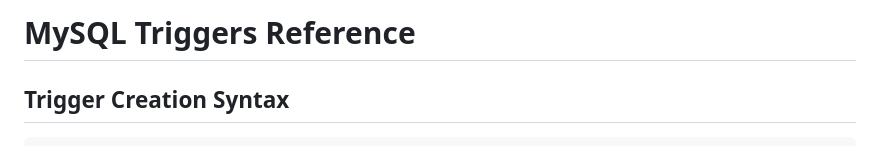
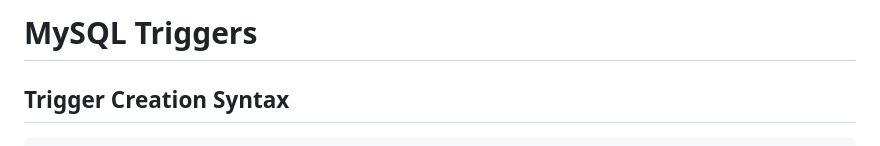
Before and after one commit to Ninad-Badekar/DE_Trainings, a Markdown page: Day3/readme.md, the part around the change. GitHub-like rendering.

````diff
--- a/Day3/readme.md
+++ b/Day3/readme.md
@@ -1,4 +1,4 @@
-# MySQL Triggers Reference
+# MySQL Triggers
 
 ## Trigger Creation Syntax
 ```sql
````
